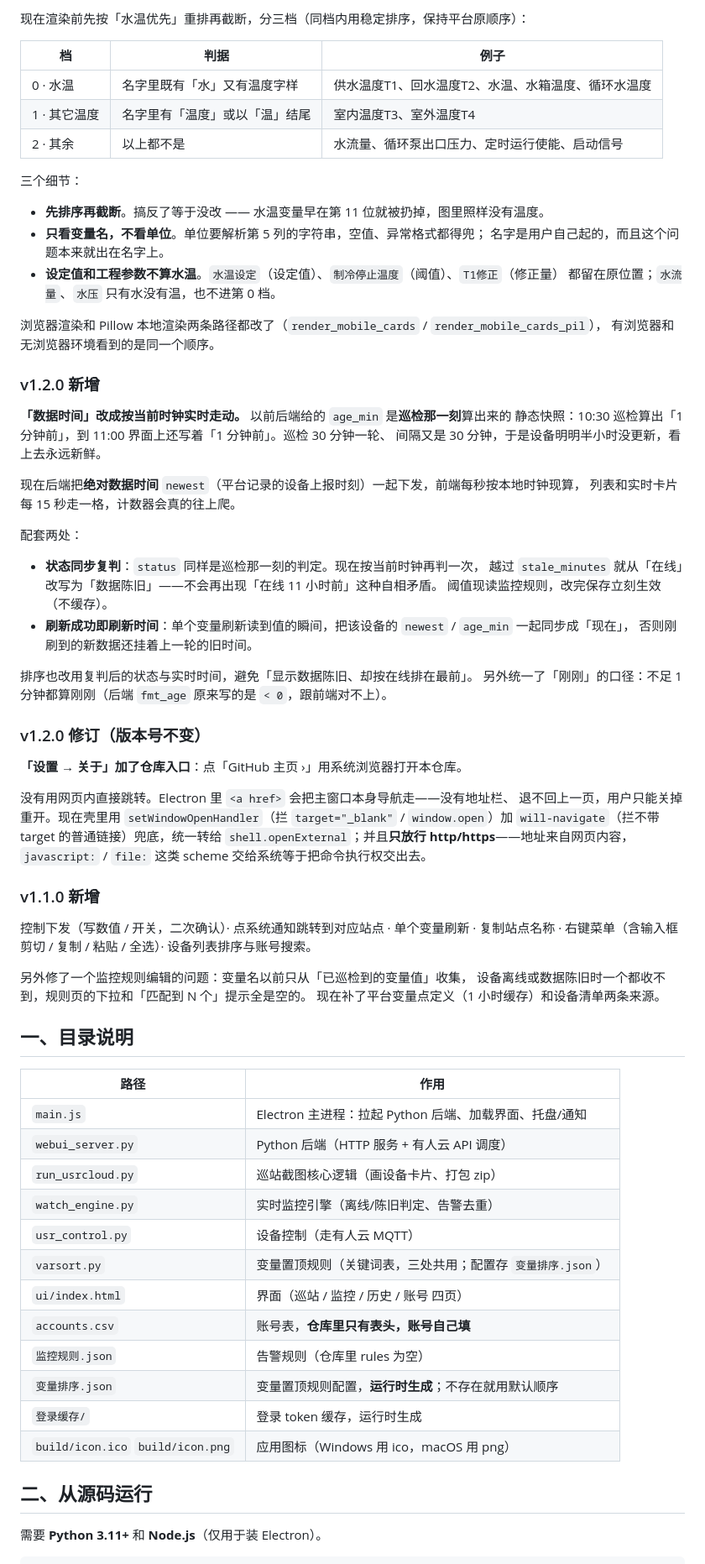
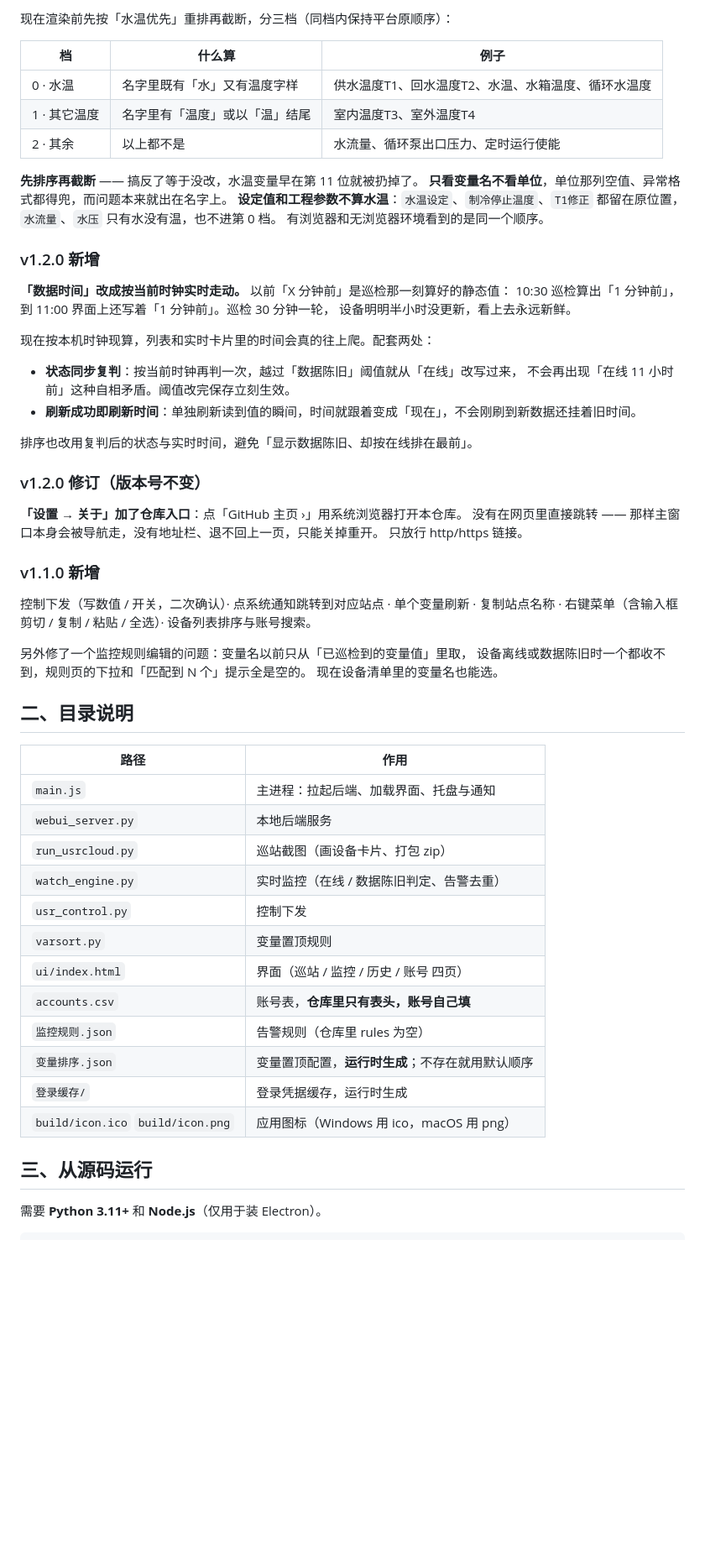
Before and after one commit to Yaxiaohe/usrcloud-desktop-client, a Markdown page: README.md, the part around one of its changes. Shown at 84% size. GitHub-like rendering; blank space fills up the shorter version.

```diff
--- a/README.md
+++ b/README.md
@@ -197,79 +157,64 @@
 
-现在渲染前先按「水温优先」重排再截断，分三档（同档内用稳定排序，保持平台原顺序）：
+现在渲染前先按「水温优先」重排再截断，分三档（同档内保持平台原顺序）：
 
-| 档 | 判据 | 例子 |
+| 档 | 什么算 | 例子 |
 | --- | --- | --- |
 | 0 · 水温 | 名字里既有「水」又有温度字样 | 供水温度T1、回水温度T2、水温、水箱温度、循环水温度 |
 | 1 · 其它温度 | 名字里有「温度」或以「温」结尾 | 室内温度T3、室外温度T4 |
-| 2 · 其余 | 以上都不是 | 水流量、循环泵出口压力、定时运行使能、启动信号 |
+| 2 · 其余 | 以上都不是 | 水流量、循环泵出口压力、定时运行使能 |
 
-三个细节：
-
-- **先排序再截断**。搞反了等于没改 —— 水温变量早在第 11 位就被扔掉，图里照样没有温度。
-- **只看变量名，不看单位**。单位要解析第 5 列的字符串，空值、异常格式都得兜；
-  名字是用户自己起的，而且这个问题本来就出在名字上。
-- **设定值和工程参数不算水温**。`水温设定`（设定值）、`制冷停止温度`（阈值）、`T1修正`（修正量）
-  都留在原位置；`水流量`、`水压` 只有水没有温，也不进第 0 档。
-
-浏览器渲染和 Pillow 本地渲染两条路径都改了（`render_mobile_cards` / `render_mobile_cards_pil`），
+**先排序再截断** —— 搞反了等于没改，水温变量早在第 11 位就被扔掉了。
+**只看变量名不看单位**，单位那列空值、异常格式都得兜，而问题本来就出在名字上。
+**设定值和工程参数不算水温**：`水温设定`、`制冷停止温度`、`T1修正` 都留在原位置，
+`水流量`、`水压` 只有水没有温，也不进第 0 档。
 有浏览器和无浏览器环境看到的是同一个顺序。
 
 ### v1.2.0 新增
 
-**「数据时间」改成按当前时钟实时走动。** 以前后端给的 `age_min` 是**巡检那一刻**算出来的
-静态快照：10:30 巡检算出「1 分钟前」，到 11:00 界面上还写着「1 分钟前」。巡检 30 分钟一轮、
-间隔又是 30 分钟，于是设备明明半小时没更新，看上去永远新鲜。
+**「数据时间」改成按当前时钟实时走动。** 以前「X 分钟前」是巡检那一刻算好的静态值：
+10:30 巡检算出「1 分钟前」，到 11:00 界面上还写着「1 分钟前」。巡检 30 分钟一轮，
+设备明明半小时没更新，看上去永远新鲜。
 
-现在后端把**绝对数据时间** `newest`（平台记录的设备上报时刻）一起下发，前端每秒按本地时钟现算，
-列表和实时卡片每 15 秒走一格，计数器会真的往上爬。
-
-配套两处：
-- **状态同步复判**：`status` 同样是巡检那一刻的判定。现在按当前时钟再判一次，
-  越过 `stale_minutes` 就从「在线」改写为「数据陈旧」——不会再出现「在线 11 小时前」这种自相矛盾。
-  阈值现读监控规则，改完保存立刻生效（不缓存）。
-- **刷新成功即刷新时间**：单个变量刷新读到值的瞬间，把该设备的 `newest` / `age_min` 一起同步成「现在」，
-  否则刚刷到的新数据还挂着上一轮的旧时间。
+现在按本机时钟现算，列表和实时卡片里的时间会真的往上爬。配套两处：
+- **状态同步复判**：按当前时钟再判一次，越过「数据陈旧」阈值就从「在线」改写过来，
+  不会再出现「在线 11 小时前」这种自相矛盾。阈值改完保存立刻生效。
+- **刷新成功即刷新时间**：单独刷新读到值的瞬间，时间就跟着变成「现在」，不会刚刷到新数据还挂着旧时间。
 
 排序也改用复判后的状态与实时时间，避免「显示数据陈旧、却按在线排在最前」。
-另外统一了「刚刚」的口径：不足 1 分钟都算刚刚（后端 `fmt_age` 原来写的是 `< 0`，跟前端对不上）。
 
 ### v1.2.0 修订（版本号不变）
 
 **「设置 → 关于」加了仓库入口**：点「GitHub 主页 ›」用系统浏览器打开本仓库。
-
-没有用网页内直接跳转。Electron 里 `<a href>` 会把主窗口本身导航走——没有地址栏、
-退不回上一页，用户只能关掉重开。现在壳里用 `setWindowOpenHandler`（拦 `target="_blank"` /
-`window.open`）加 `will-navigate`（拦不带 target 的普通链接）兜底，统一转给
-`shell.openExternal`；并且**只放行 http/https**——地址来自网页内容，
-`javascript:` / `file:` 这类 scheme 交给系统等于把命令执行权交出去。
+没有在网页里直接跳转 —— 那样主窗口本身会被导航走，没有地址栏、退不回上一页，只能关掉重开。
+只放行 http/https 链接。
 
 ### v1.1.0 新增
 
 控制下发（写数值 / 开关，二次确认）· 点系统通知跳转到对应站点 · 单个变量刷新 ·
 复制站点名称 · 右键菜单（含输入框剪切 / 复制 / 粘贴 / 全选）· 设备列表排序与账号搜索。
 
-另外修了一个监控规则编辑的问题：变量名以前只从「已巡检到的变量值」收集，
+另外修了一个监控规则编辑的问题：变量名以前只从「已巡检到的变量值」里取，
 设备离线或数据陈旧时一个都收不到，规则页的下拉和「匹配到 N 个」提示全是空的。
-现在补了平台变量点定义（1 小时缓存）和设备清单两条来源。
+现在设备清单里的变量名也能选。
 
-## 一、目录说明
+## 二、目录说明
 
 | 路径 | 作用 |
 | --- | --- |
-| `main.js` | Electron 主进程：拉起 Python 后端、加载界面、托盘/通知 |
-| `webui_server.py` | Python 后端（HTTP 服务 + 有人云 API 调度） |
-| `run_usrcloud.py` | 巡站截图核心逻辑（画设备卡片、打包 zip） |
-| `watch_engine.py` | 实时监控引擎（离线/陈旧判定、告警去重） |
-| `usr_control.py` | 设备控制（走有人云 MQTT） |
-| `varsort.py` | 变量置顶规则（关键词表，三处共用；配置存 `变量排序.json`） |
+| `main.js` | 主进程：拉起后端、加载界面、托盘与通知 |
+| `webui_server.py` | 本地后端服务 |
+| `run_usrcloud.py` | 巡站截图（画设备卡片、打包 zip） |
+| `watch_engine.py` | 实时监控（在线 / 数据陈旧判定、告警去重） |
+| `usr_control.py` | 控制下发 |
+| `varsort.py` | 变量置顶规则 |
 | `ui/index.html` | 界面（巡站 / 监控 / 历史 / 账号 四页） |
 | `accounts.csv` | 账号表，**仓库里只有表头，账号自己填** |
 | `监控规则.json` | 告警规则（仓库里 rules 为空） |
-| `变量排序.json` | 变量置顶规则配置，**运行时生成**；不存在就用默认顺序 |
-| `登录缓存/` | 登录 token 缓存，运行时生成 |
+| `变量排序.json` | 变量置顶配置，**运行时生成**；不存在就用默认顺序 |
+| `登录缓存/` | 登录凭据缓存，运行时生成 |
 | `build/icon.ico` `build/icon.png` | 应用图标（Windows 用 ico，macOS 用 png） |
 
-## 二、从源码运行
+## 三、从源码运行
 
 需要 **Python 3.11+** 和 **Node.js**（仅用于装 Electron）。
 
```
Also changed, not shown: other parts of README.md (+88 -129 lines).
